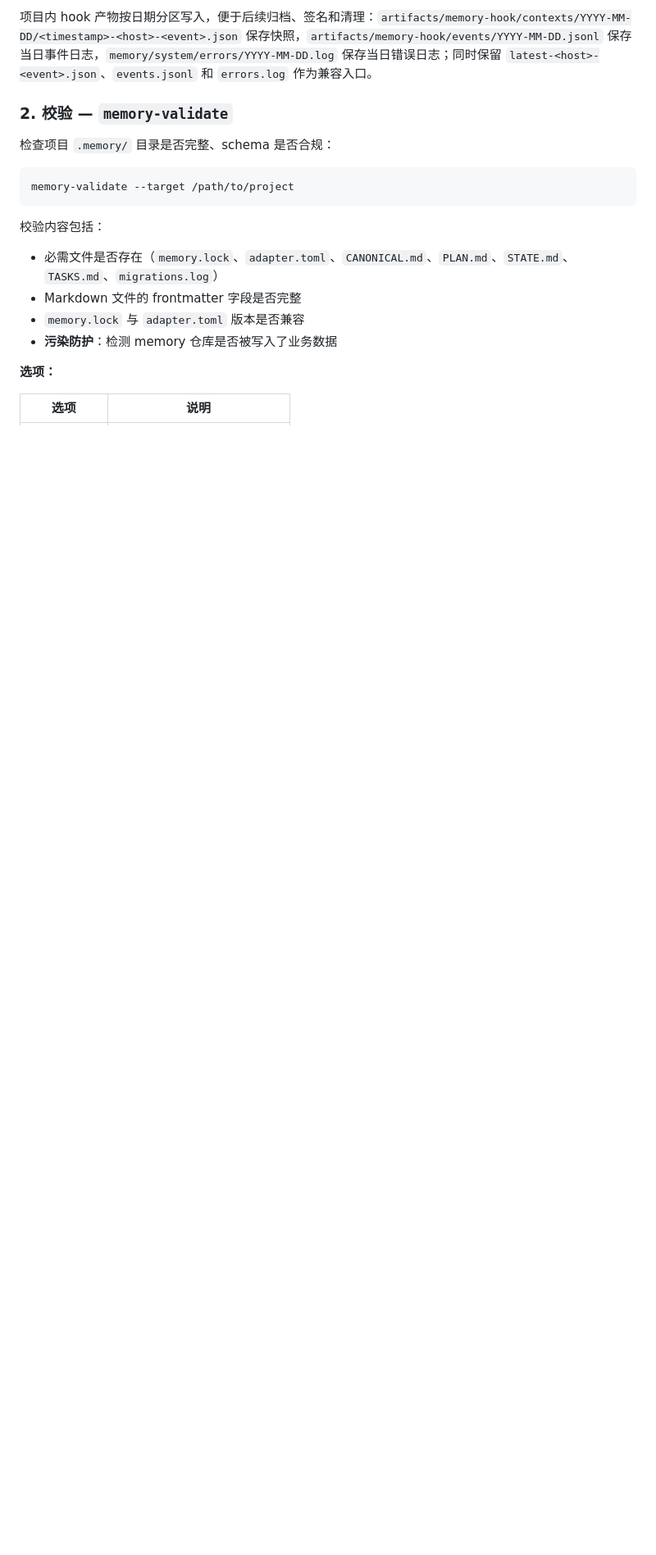
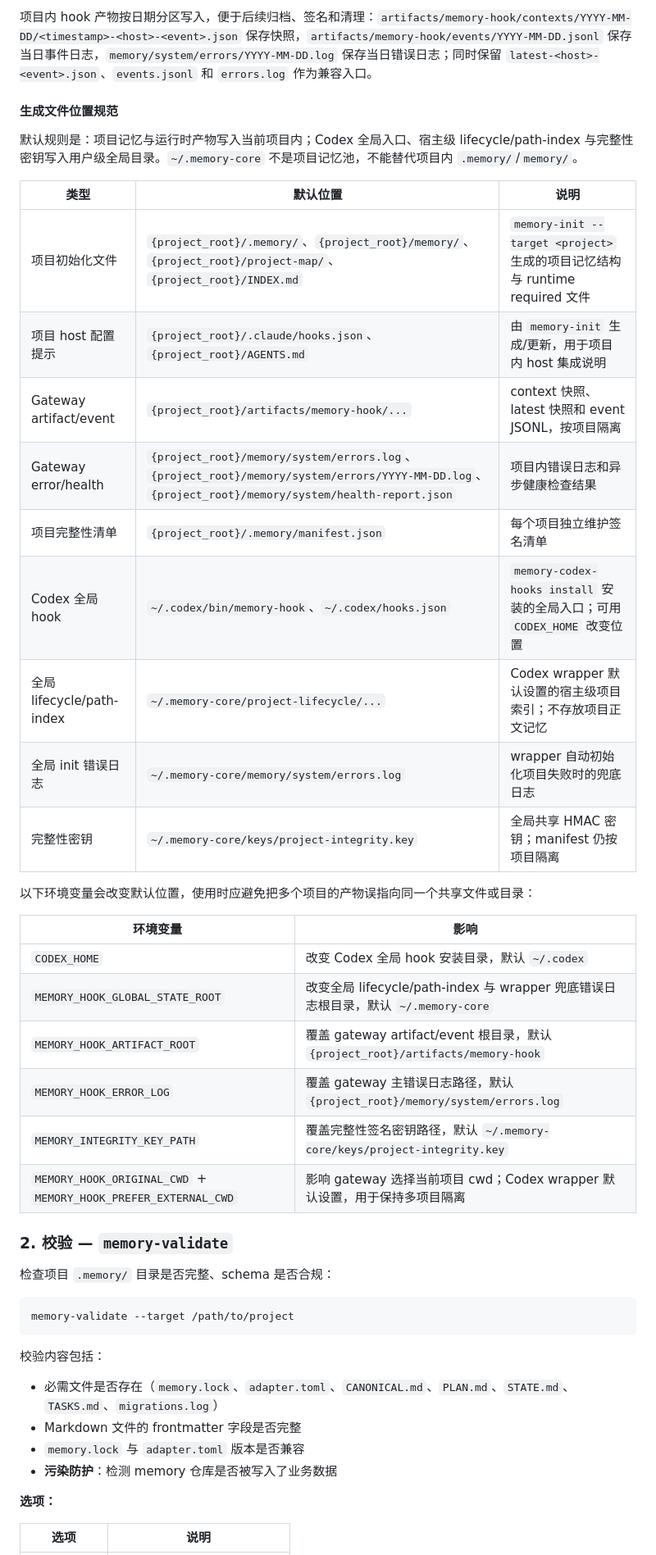
Before and after one commit to hdot123/memory, a Markdown page: README.md, the part around the change. Shown at 82% size. Drawn GitHub-style; blank space fills up the shorter version.

Commit message:
docs: document generated file locations
***REMOVED***

```diff
--- a/README.md
+++ b/README.md
@@ -80,6 +80,33 @@ memory-codex-hooks install --storage-root ~/.memory-core
 `--storage-root` 对应的 `~/.memory-core` 只作为 Codex 全局入口的状态根，用于记录 project lifecycle/path-index、missing path 等宿主级索引；它不能替代项目内 `.memory/`/`memory/`。若曾经添加到 Codex 的项目目录被误删，lifecycle 会通过路径索引复用已记录的项目身份并标记为 `missing`，历史项目记忆不会被迁移或删除。目录恢复或重新 clone 后，后续 hook 会继续在项目目录内读写。
 
 项目内 hook 产物按日期分区写入，便于后续归档、签名和清理：`artifacts/memory-hook/contexts/YYYY-MM-DD/<timestamp>-<host>-<event>.json` 保存快照，`artifacts/memory-hook/events/YYYY-MM-DD.jsonl` 保存当日事件日志，`memory/system/errors/YYYY-MM-DD.log` 保存当日错误日志；同时保留 `latest-<host>-<event>.json`、`events.jsonl` 和 `errors.log` 作为兼容入口。
+
+#### 生成文件位置规范
+
+默认规则是：项目记忆与运行时产物写入当前项目内；Codex 全局入口、宿主级 lifecycle/path-index 与完整性密钥写入用户级全局目录。`~/.memory-core` 不是项目记忆池，不能替代项目内 `.memory/`/`memory/`。
+
+| 类型 | 默认位置 | 说明 |
+|---|---|---|
+| 项目初始化文件 | `{project_root}/.memory/`、`{project_root}/memory/`、`{project_root}/project-map/`、`{project_root}/INDEX.md` | `memory-init --target <project>` 生成的项目记忆结构与 runtime required 文件 |
+| 项目 host 配置提示 | `{project_root}/.claude/hooks.json`、`{project_root}/AGENTS.md` | 由 `memory-init` 生成/更新，用于项目内 host 集成说明 |
+| Gateway artifact/event | `{project_root}/artifacts/memory-hook/...` | context 快照、latest 快照和 event JSONL，按项目隔离 |
+| Gateway error/health | `{project_root}/memory/system/errors.log`、`{project_root}/memory/system/errors/YYYY-MM-DD.log`、`{project_root}/memory/system/health-report.json` | 项目内错误日志和异步健康检查结果 |
+| 项目完整性清单 | `{project_root}/.memory/manifest.json` | 每个项目独立维护签名清单 |
+| Codex 全局 hook | `~/.codex/bin/memory-hook`、`~/.codex/hooks.json` | `memory-codex-hooks install` 安装的全局入口；可用 `CODEX_HOME` 改变位置 |
+| 全局 lifecycle/path-index | `~/.memory-core/project-lifecycle/...` | Codex wrapper 默认设置的宿主级项目索引；不存放项目正文记忆 |
+| 全局 init 错误日志 | `~/.memory-core/memory/system/errors.log` | wrapper 自动初始化项目失败时的兜底日志 |
+| 完整性密钥 | `~/.memory-core/keys/project-integrity.key` | 全局共享 HMAC 密钥；manifest 仍按项目隔离 |
+
+以下环境变量会改变默认位置，使用时应避免把多个项目的产物误指向同一个共享文件或目录：
+
+| 环境变量 | 影响 |
+|---|---|
+| `CODEX_HOME` | 改变 Codex 全局 hook 安装目录，默认 `~/.codex` |
+| `MEMORY_HOOK_GLOBAL_STATE_ROOT` | 改变全局 lifecycle/path-index 与 wrapper 兜底错误日志根目录，默认 `~/.memory-core` |
+| `MEMORY_HOOK_ARTIFACT_ROOT` | 覆盖 gateway artifact/event 根目录，默认 `{project_root}/artifacts/memory-hook` |
+| `MEMORY_HOOK_ERROR_LOG` | 覆盖 gateway 主错误日志路径，默认 `{project_root}/memory/system/errors.log` |
+| `MEMORY_INTEGRITY_KEY_PATH` | 覆盖完整性签名密钥路径，默认 `~/.memory-core/keys/project-integrity.key` |
+| `MEMORY_HOOK_ORIGINAL_CWD` + `MEMORY_HOOK_PREFER_EXTERNAL_CWD` | 影响 gateway 选择当前项目 cwd；Codex wrapper 默认设置，用于保持多项目隔离 |
 
 ### 2. 校验 — `memory-validate`
 
```
